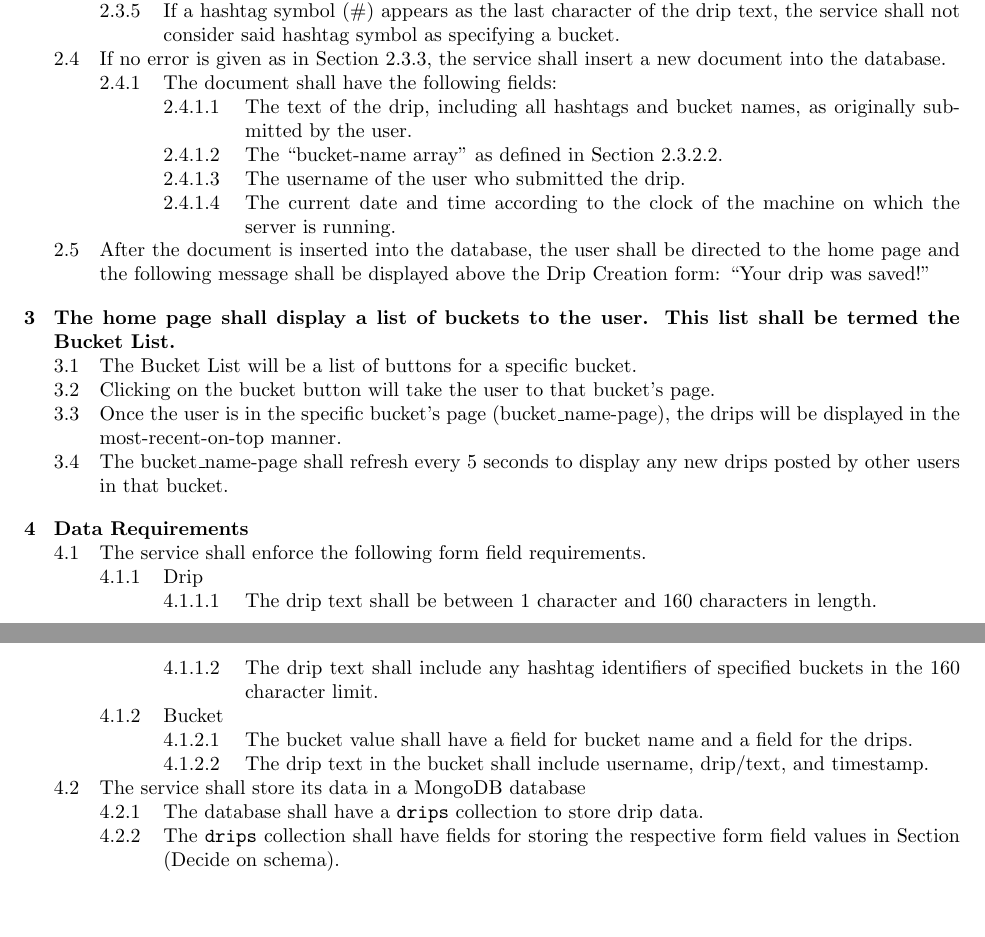
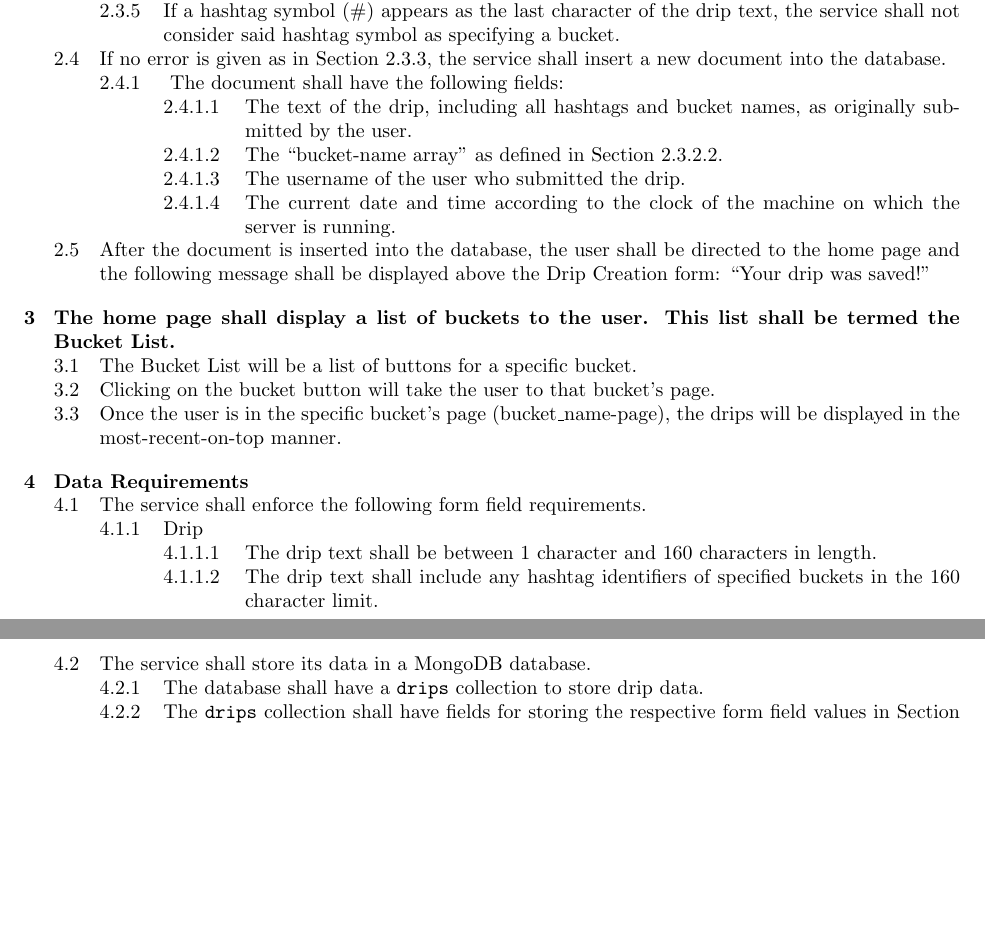
Before and after one commit to CS506/fall2016-group1, a LaTeX document (docs/sprint2/baselined-requirements.tex): two parts of pages 1 and 2 of 2, joined at a grey line, cut so that both start at the same text, the shorter picture padded with empty space. Compiled offline with pdfLaTeX.

Commit message:
Baselined sprint 2 detailed requirements

```diff
--- a/docs/sprint2/baselined-requirements.tex
+++ b/docs/sprint2/baselined-requirements.tex
@@ -22,7 +22,7 @@
 @@@ If a hashtag symbol (\#) appears but is immediately followed with a whitespace character, the service shall not consider said hashtag symbol as specifying a bucket.
 @@@ If a hashtag symbol (\#) appears as the last character of the drip text, the service shall not consider said hashtag symbol as specifying a bucket.
 @@ If no error is given as in Section~\ref{no-bucket-error}, the service shall insert a new document into the database.
-@@@ The document shall have the following fields:
+@@@ \label{field-list} The document shall have the following fields:
 @@@@ The text of the drip, including all hashtags and bucket names, as originally submitted by the user.
 @@@@ The ``bucket-name array'' as defined in Section~\ref{bucket-name-array}.
 @@@@ The username of the user who submitted the drip.
@@ -32,21 +32,14 @@
 @@ The Bucket List will be a list of buttons for a specific bucket.
 @@ Clicking on the bucket button will take the user to that bucket’s page.
 @@ Once the user is in the specific bucket’s page (bucket\_name-page), the drips will be displayed in the most-recent-on-top manner.
-% Should we move this refresh feature to a later sprint?
-@@ The bucket\_name-page shall refresh every 5 seconds to display any new drips posted by other users in that bucket.
 @ Data Requirements
 @@ The service shall enforce the following form field requirements.
 @@@ Drip
 @@@@ The drip text shall be between 1 character and 160 characters in length.
 @@@@ The drip text shall include any hashtag identifiers of specified buckets in the 160 character limit.
-% Is this Bucket section still relevant, considering our chosen schema? Our data is stored in terms of drips, not buckets. I may be missing something, though.
-@@@ Bucket
-@@@@ The bucket value shall have a field for bucket name and a field for the drips.
-@@@@ The drip text in the bucket shall include username, drip/text, and timestamp.
-@@ The service shall store its data in a MongoDB database
+@@ The service shall store its data in a MongoDB database.
 @@@ The database shall have a \texttt{drips} collection to store drip data.
-@@@ The \texttt{drips} collection shall have fields for storing the respective form field values in Section (Decide on schema).
-% Go ahead and fill in schema details?
+@@@ The \texttt{drips} collection shall have fields for storing the respective form field values in Section \ref{field-list}.
 
 \end{easylist}
 
```
Also changed, not shown: docs/sprint2/baselined-requirements.pdf.
